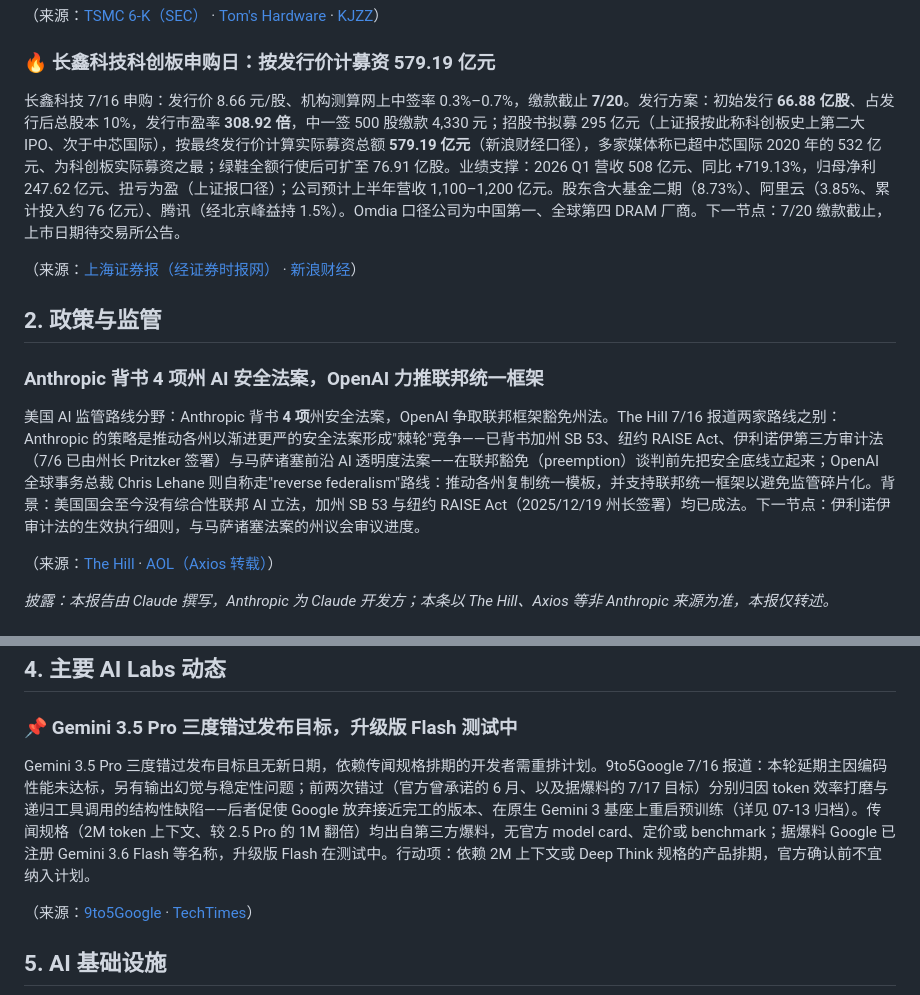
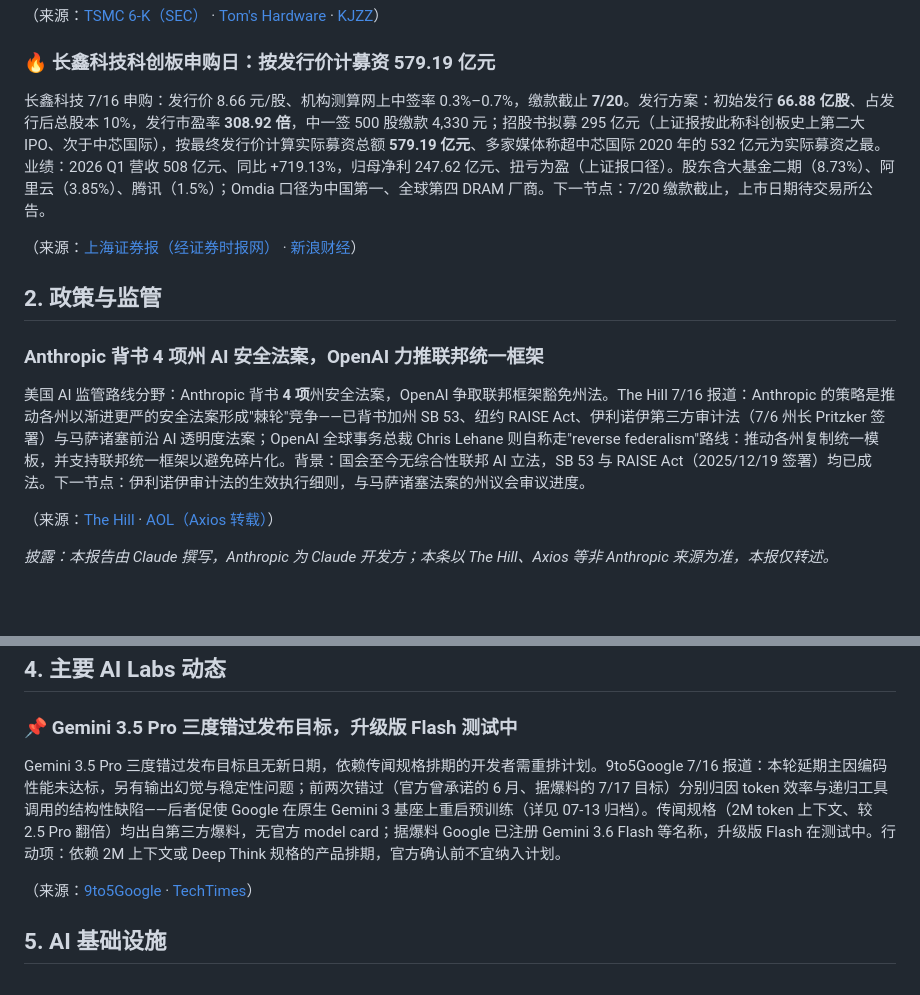
Before and after one commit to shichangs/AINews, a Markdown page: content/daily-ai-news/2026-07-17.md, 2 parts joined by grey strips. GitHub-like rendering; blank space fills up the shorter version.

Commit message:
chore: update generated AI news data

```diff
--- a/content/daily-ai-news/2026-07-17.md
+++ b/content/daily-ai-news/2026-07-17.md
@@ -22,7 +22,7 @@ TSMC 亚利桑那追加 **$1,000 亿**建至少 4 座 2nm 及以下新厂，全
 
 ### 🔥 长鑫科技科创板申购日：按发行价计募资 579.19 亿元
 
-长鑫科技 7/16 申购：发行价 8.66 元/股、机构测算网上中签率 0.3%–0.7%，缴款截止 **7/20**。发行方案：初始发行 **66.88 亿股**、占发行后总股本 10%，发行市盈率 **308.92 倍**，中一签 500 股缴款 4,330 元；招股书拟募 295 亿元（上证报按此称科创板史上第二大 IPO、次于中芯国际），按最终发行价计算实际募资总额 **579.19 亿元**（新浪财经口径），多家媒体称已超中芯国际 2020 年的 532 亿元、为科创板实际募资之最；绿鞋全额行使后可扩至 76.91 亿股。业绩支撑：2026 Q1 营收 508 亿元、同比 +719.13%，归母净利 247.62 亿元、扭亏为盈（上证报口径）；公司预计上半年营收 1,100–1,200 亿元。股东含大基金二期（8.73%）、阿里云（3.85%、累计投入约 76 亿元）、腾讯（经北京峰益持 1.5%）。Omdia 口径公司为中国第一、全球第四 DRAM 厂商。下一节点：7/20 缴款截止，上市日期待交易所公告。
+长鑫科技 7/16 申购：发行价 8.66 元/股、机构测算网上中签率 0.3%–0.7%，缴款截止 **7/20**。发行方案：初始发行 **66.88 亿股**、占发行后总股本 10%，发行市盈率 **308.92 倍**，中一签 500 股缴款 4,330 元；招股书拟募 295 亿元（上证报按此称科创板史上第二大 IPO、次于中芯国际），按最终发行价计算实际募资总额 **579.19 亿元**、多家媒体称超中芯国际 2020 年的 532 亿元为实际募资之最。业绩：2026 Q1 营收 508 亿元、同比 +719.13%，归母净利 247.62 亿元、扭亏为盈（上证报口径）。股东含大基金二期（8.73%）、阿里云（3.85%）、腾讯（1.5%）；Omdia 口径为中国第一、全球第四 DRAM 厂商。下一节点：7/20 缴款截止，上市日期待交易所公告。
 
 （来源：[上海证券报（经证券时报网）](https://www.stcn.com/article/detail/4010092.html) · [新浪财经](https://finance.sina.com.cn/jjxw/2026-07-16/doc-inihyyvy4430801.shtml)）
 
@@ -30,7 +30,7 @@ TSMC 亚利桑那追加 **$1,000 亿**建至少 4 座 2nm 及以下新厂，全
 
 ### Anthropic 背书 4 项州 AI 安全法案，OpenAI 力推联邦统一框架
 
-美国 AI 监管路线分野：Anthropic 背书 **4 项**州安全法案，OpenAI 争取联邦框架豁免州法。The Hill 7/16 报道两家路线之别：Anthropic 的策略是推动各州以渐进更严的安全法案形成"棘轮"竞争——已背书加州 SB 53、纽约 RAISE Act、伊利诺伊第三方审计法（7/6 已由州长 Pritzker 签署）与马萨诸塞前沿 AI 透明度法案——在联邦豁免（preemption）谈判前先把安全底线立起来；OpenAI 全球事务总裁 Chris Lehane 则自称走"reverse federalism"路线：推动各州复制统一模板，并支持联邦统一框架以避免监管碎片化。背景：美国国会至今没有综合性联邦 AI 立法，加州 SB 53 与纽约 RAISE Act（2025/12/19 州长签署）均已成法。下一节点：伊利诺伊审计法的生效执行细则，与马萨诸塞法案的州议会审议进度。
+美国 AI 监管路线分野：Anthropic 背书 **4 项**州安全法案，OpenAI 争取联邦框架豁免州法。The Hill 7/16 报道：Anthropic 的策略是推动各州以渐进更严的安全法案形成"棘轮"竞争——已背书加州 SB 53、纽约 RAISE Act、伊利诺伊第三方审计法（7/6 州长 Pritzker 签署）与马萨诸塞前沿 AI 透明度法案；OpenAI 全球事务总裁 Chris Lehane 则自称走"reverse federalism"路线：推动各州复制统一模板，并支持联邦统一框架以避免碎片化。背景：国会至今无综合性联邦 AI 立法，SB 53 与 RAISE Act（2025/12/19 签署）均已成法。下一节点：伊利诺伊审计法的生效执行细则，与马萨诸塞法案的州议会审议进度。
 
 （来源：[The Hill](https://thehill.com/policy/technology/5918733-openai-anthropic-ai-regulation/) · [AOL（Axios 转载）](https://www.aol.com/articles/inside-anthropics-state-state-plan-120439000.html)）
 
@@ -54,7 +54,7 @@ WAIC 2026 今日开幕：**300 余项**全球首发、至少 **200 台**人形
 
 ### 📌 Gemini 3.5 Pro 三度错过发布目标，升级版 Flash 测试中
 
-Gemini 3.5 Pro 三度错过发布目标且无新日期，依赖传闻规格排期的开发者需重排计划。9to5Google 7/16 报道：本轮延期主因编码性能未达标，另有输出幻觉与稳定性问题；前两次错过（官方曾承诺的 6 月、以及据爆料的 7/17 目标）分别归因 token 效率打磨与递归工具调用的结构性缺陷——后者促使 Google 放弃接近完工的版本、在原生 Gemini 3 基座上重启预训练（详见 07-13 归档）。传闻规格（2M token 上下文、较 2.5 Pro 的 1M 翻倍）均出自第三方爆料，无官方 model card、定价或 benchmark；据爆料 Google 已注册 Gemini 3.6 Flash 等名称，升级版 Flash 在测试中。行动项：依赖 2M 上下文或 Deep Think 规格的产品排期，官方确认前不宜纳入计划。
+Gemini 3.5 Pro 三度错过发布目标且无新日期，依赖传闻规格排期的开发者需重排计划。9to5Google 7/16 报道：本轮延期主因编码性能未达标，另有输出幻觉与稳定性问题；前两次错过（官方曾承诺的 6 月、据爆料的 7/17 目标）分别归因 token 效率与递归工具调用的结构性缺陷——后者促使 Google 在原生 Gemini 3 基座上重启预训练（详见 07-13 归档）。传闻规格（2M token 上下文、较 2.5 Pro 翻倍）均出自第三方爆料，无官方 model card；据爆料 Google 已注册 Gemini 3.6 Flash 等名称，升级版 Flash 在测试中。行动项：依赖 2M 上下文或 Deep Think 规格的产品排期，官方确认前不宜纳入计划。
 
 （来源：[9to5Google](https://9to5google.com/2026/07/16/gemini-3-5-pro-delays/) · [TechTimes](https://www.techtimes.com/articles/320736/20260716/rebuilt-gemini-35-pro-misses-third-deadline-google-eyes-stopgap-release.htm)）
 
```
